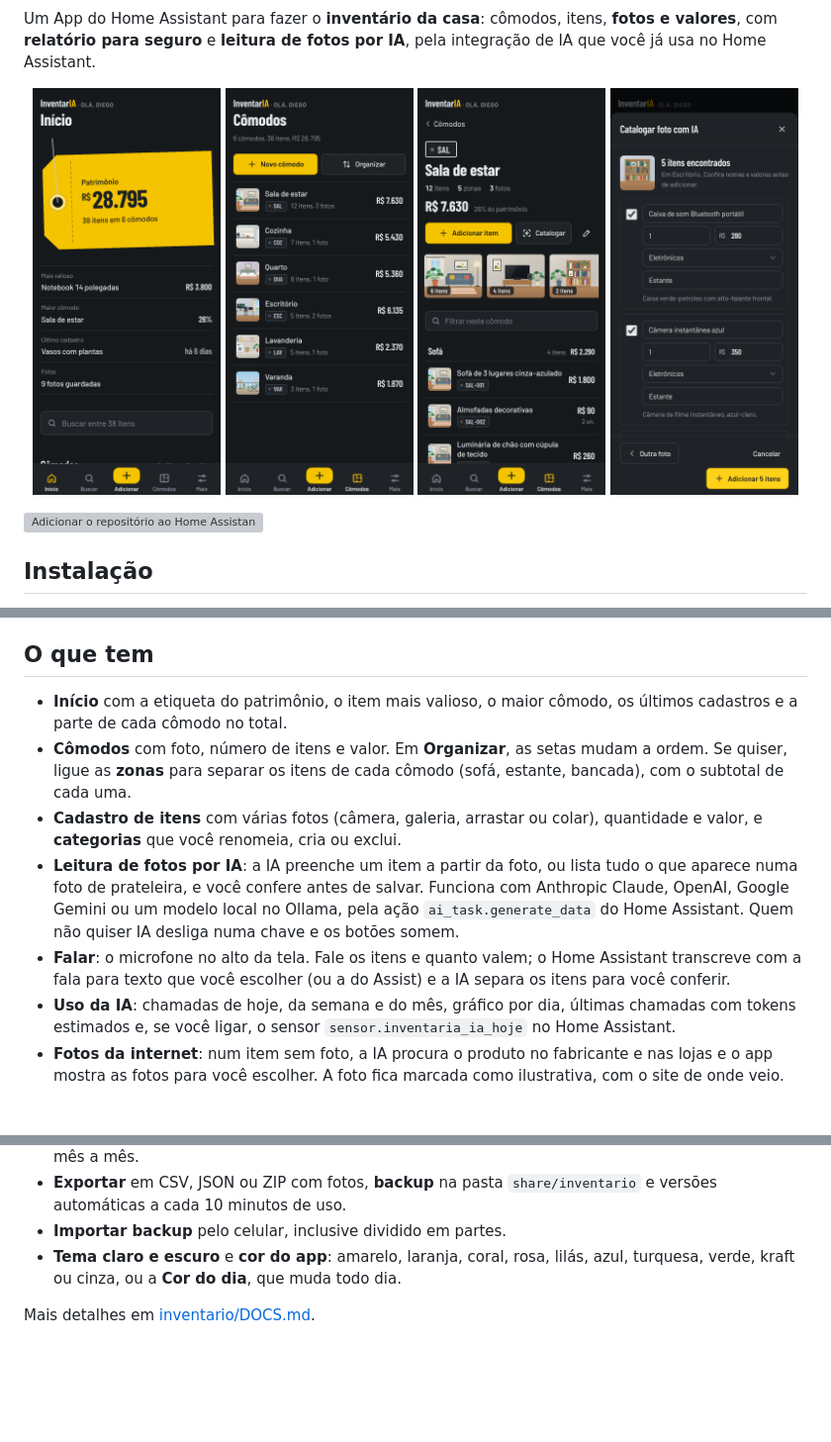
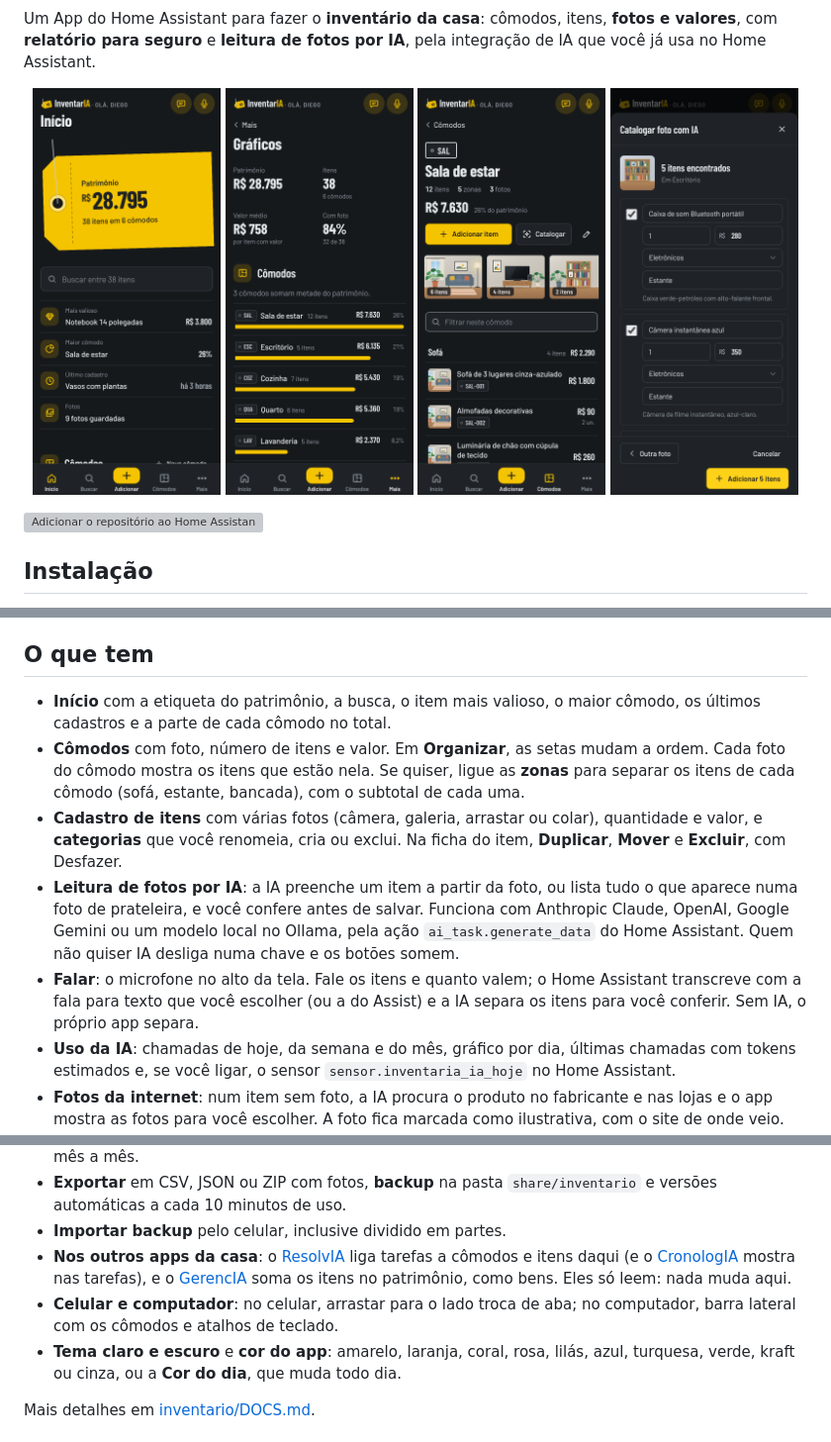
Before and after one commit to diegozapella63/inventario-ha, a Markdown page: README.md, 3 parts joined by grey strips. Shown at 99% size. Drawn GitHub-style; pictures changed too: docs/comodo.png, docs/comodos.png (deleted), docs/graficos.png (added); blank space fills up the shorter version; grey boxes are pictures that could not be loaded.

```diff
--- a/README.md
+++ b/README.md
@@ -5,8 +5,8 @@
 Um App do Home Assistant para fazer o **inventário da casa**: cômodos, itens, **fotos e valores**, com **relatório para seguro** e **leitura de fotos por IA**, pela integração de IA que você já usa no Home Assistant.
 
 <p align="center">
-  <img src="docs/inicio.png" width="24%" alt="Início com a etiqueta do patrimônio">
-  <img src="docs/comodos.png" width="24%" alt="Cômodos com foto, itens e valor">
+  <img src="docs/inicio.png" width="24%" alt="Início com a etiqueta do patrimônio e os destaques">
+  <img src="docs/graficos.png" width="24%" alt="Gráficos com o patrimônio e o valor de cada cômodo">
   <img src="docs/comodo.png" width="24%" alt="Sala de estar com fotos e itens por zona">
   <img src="docs/ia.png" width="24%" alt="Itens que a IA encontrou na foto de uma estante">
 </p>
@@ -27,11 +27,11 @@ A primeira instalação leva alguns minutos, porque o app é montado no próprio
 
 ## O que tem
 
-- **Início** com a etiqueta do patrimônio, o item mais valioso, o maior cômodo, os últimos cadastros e a parte de cada cômodo no total.
-- **Cômodos** com foto, número de itens e valor. Em **Organizar**, as setas mudam a ordem. Se quiser, ligue as **zonas** para separar os itens de cada cômodo (sofá, estante, bancada), com o subtotal de cada uma.
-- **Cadastro de itens** com várias fotos (câmera, galeria, arrastar ou colar), quantidade e valor, e **categorias** que você renomeia, cria ou exclui.
+- **Início** com a etiqueta do patrimônio, a busca, o item mais valioso, o maior cômodo, os últimos cadastros e a parte de cada cômodo no total.
+- **Cômodos** com foto, número de itens e valor. Em **Organizar**, as setas mudam a ordem. Cada foto do cômodo mostra os itens que estão nela. Se quiser, ligue as **zonas** para separar os itens de cada cômodo (sofá, estante, bancada), com o subtotal de cada uma.
+- **Cadastro de itens** com várias fotos (câmera, galeria, arrastar ou colar), quantidade e valor, e **categorias** que você renomeia, cria ou exclui. Na ficha do item, **Duplicar**, **Mover** e **Excluir**, com Desfazer.
 - **Leitura de fotos por IA**: a IA preenche um item a partir da foto, ou lista tudo o que aparece numa foto de prateleira, e você confere antes de salvar. Funciona com Anthropic Claude, OpenAI, Google Gemini ou um modelo local no Ollama, pela ação `ai_task.generate_data` do Home Assistant. Quem não quiser IA desliga numa chave e os botões somem.
-- **Falar**: o microfone no alto da tela. Fale os itens e quanto valem; o Home Assistant transcreve com a fala para texto que você escolher (ou a do Assist) e a IA separa os itens para você conferir.
+- **Falar**: o microfone no alto da tela. Fale os itens e quanto valem; o Home Assistant transcreve com a fala para texto que você escolher (ou a do Assist) e a IA separa os itens para você conferir. Sem IA, o próprio app separa.
 - **Uso da IA**: chamadas de hoje, da semana e do mês, gráfico por dia, últimas chamadas com tokens estimados e, se você ligar, o sensor `sensor.inventaria_ia_hoje` no Home Assistant.
 - **Fotos da internet**: num item sem foto, a IA procura o produto no fabricante e nas lojas e o app mostra as fotos para você escolher. A foto fica marcada como ilustrativa, com o site de onde veio. Na mesma busca, a IA traz nome, detalhes, categoria e valor para preencher o item.
 - **Novidades** de cada item ou de todos os eletrônicos de uma vez (a IA escolhe quais): atualizações, lançamentos, modelo novo, recalls e fim de suporte, com a fonte de cada um.
@@ -41,6 +41,8 @@ A primeira instalação leva alguns minutos, porque o app é montado no próprio
 - **Gráficos**: os cômodos, as categorias e os itens que mais valem, as faixas de valor e o patrimônio mês a mês.
 - **Exportar** em CSV, JSON ou ZIP com fotos, **backup** na pasta `share/inventario` e versões automáticas a cada 10 minutos de uso.
 - **Importar backup** pelo celular, inclusive dividido em partes.
+- **Nos outros apps da casa**: o [ResolvIA](https://github.com/diegozapella63/resolvia-ha) liga tarefas a cômodos e itens daqui (e o [CronologIA](https://github.com/diegozapella63/cronologia-ha) mostra nas tarefas), e o [GerencIA](https://github.com/diegozapella63/gerencia-ha) soma os itens no patrimônio, como bens. Eles só leem: nada muda aqui.
+- **Celular e computador**: no celular, arrastar para o lado troca de aba; no computador, barra lateral com os cômodos e atalhos de teclado.
 - **Tema claro e escuro** e **cor do app**: amarelo, laranja, coral, rosa, lilás, azul, turquesa, verde, kraft ou cinza, ou a **Cor do dia**, que muda todo dia.
 
 Mais detalhes em [inventario/DOCS.md](inventario/DOCS.md).
```
Also changed, not shown: inventario/DOCS.md (+20 -16 lines), 2 other files.
